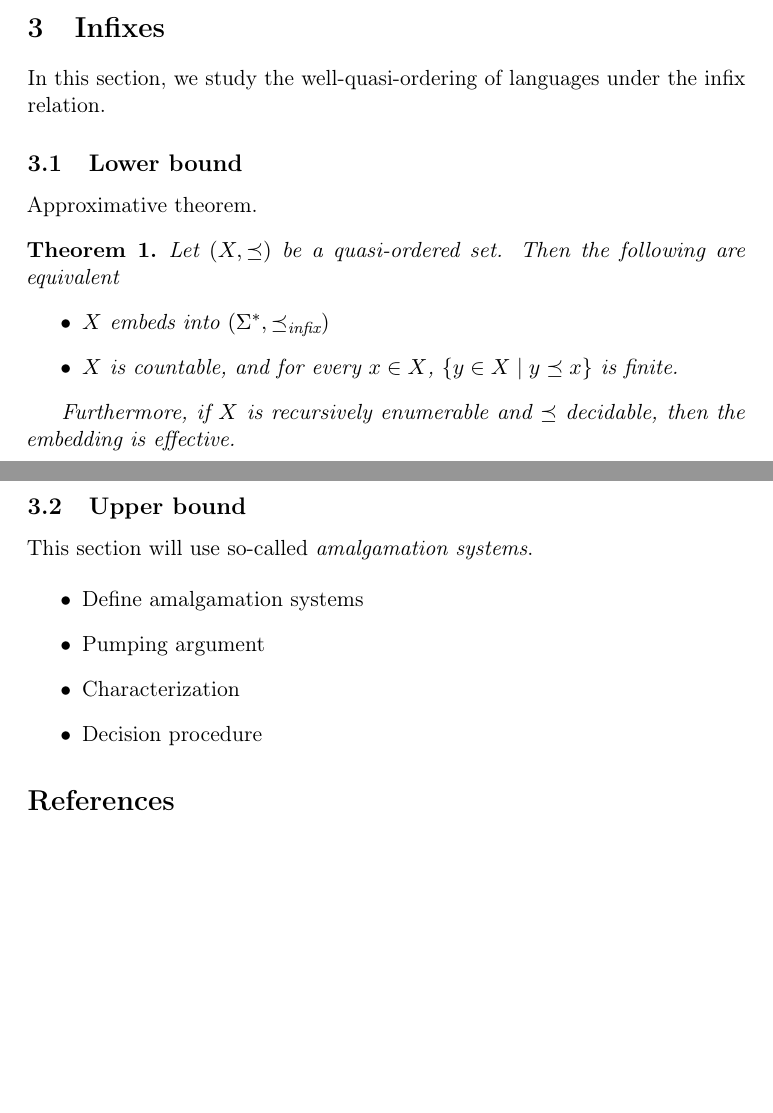
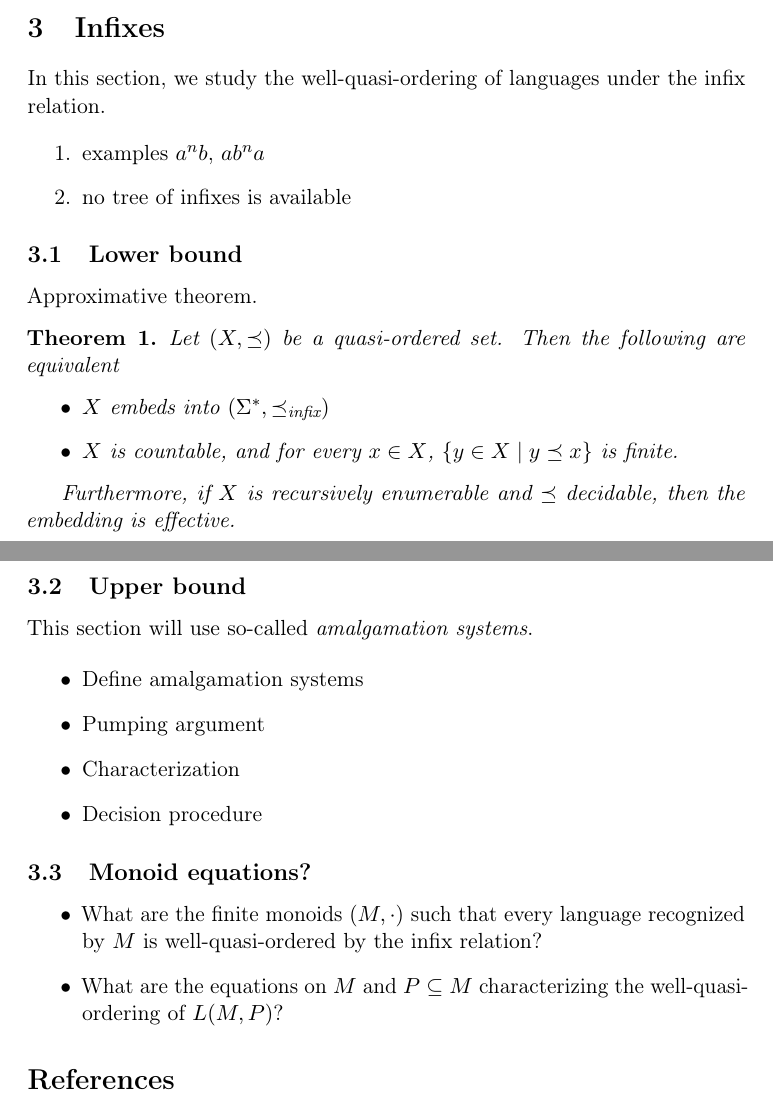
Before and after one commit to AliaumeL/word-ordering-wqo, a LaTeX document (wqo-on-words.tex, which reads src/infixes.tex): two parts of pages 2 and 3 of 3, joined at a grey line, cut so that both start at the same text, the shorter picture padded with empty space. Compiled offline with pdfLaTeX.

Commit message:
adding monoid questions...

```diff
--- a/src/infixes.tex
+++ b/src/infixes.tex
@@ -6,6 +6,11 @@
 
 In this section, we study the well-quasi-ordering of languages under the infix
 relation.
+
+\begin{enumerate}
+    \item examples $a^nb$, $a b^n a$
+    \item no tree of infixes is available
+\end{enumerate}
 
 \subsection{Lower bound}
 
@@ -35,3 +40,12 @@ This section will use so-called \emph{amalgamation systems}.
     \item Characterization
     \item Decision procedure
 \end{itemize}
+
+\subsection{Monoid equations?}
+
+\begin{itemize}
+    \item What are the finite monoids $(M, \cdot)$ such that
+    every language recognized by $M$ is well-quasi-ordered by the infix relation?
+    \item What are the equations on $M$ and $P \subseteq M$ characterizing
+    the well-quasi-ordering of $L(M, P)$?
+\end{itemize}
```
